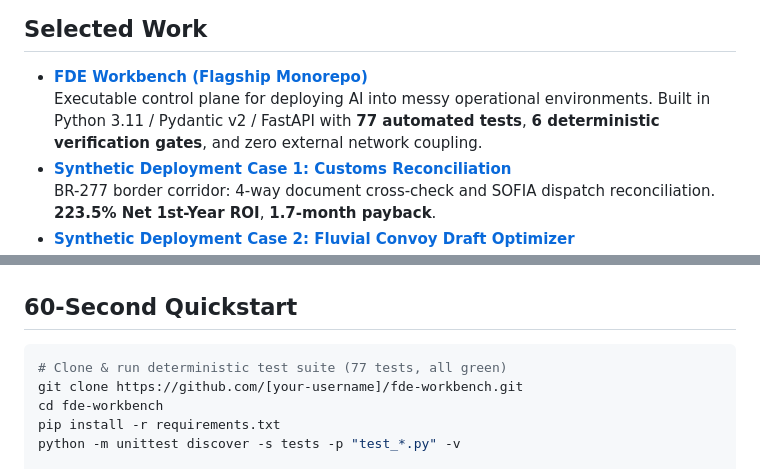
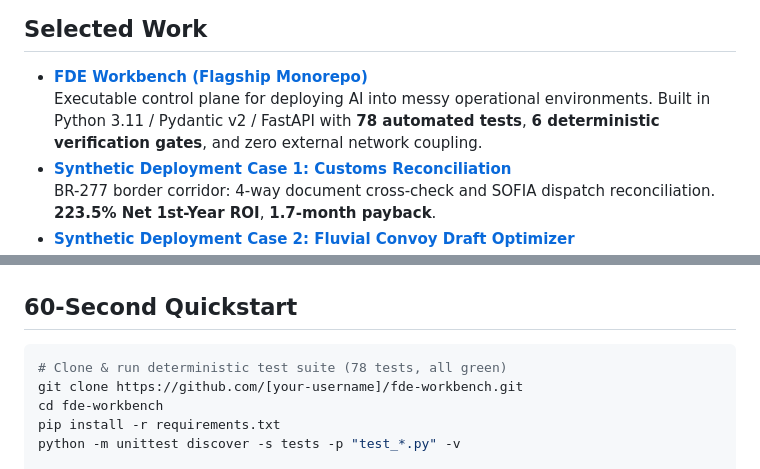
Before and after one commit to Kaisen2350/FDE-Workbench, a Markdown page: PROFILE_README.md, 2 parts joined by grey strips. GitHub-like rendering.

Commit message:
docs: calibrate test badges and quickstart counts to 78 passing tests

````diff
--- a/PROFILE_README.md
+++ b/PROFILE_README.md
@@ -21,7 +21,7 @@
 ## Selected Work
 
 * [**FDE Workbench (Flagship Monorepo)**](https://github.com/[your-username]/fde-workbench)
-  Executable control plane for deploying AI into messy operational environments. Built in Python 3.11 / Pydantic v2 / FastAPI with **77 automated tests**, **6 deterministic verification gates**, and zero external network coupling.
+  Executable control plane for deploying AI into messy operational environments. Built in Python 3.11 / Pydantic v2 / FastAPI with **78 automated tests**, **6 deterministic verification gates**, and zero external network coupling.
 * [**Synthetic Deployment Case 1: Customs Reconciliation**](https://github.com/[your-username]/fde-workbench/tree/main/case-studies/customs-reconciliation)
   BR-277 border corridor: 4-way document cross-check and SOFIA dispatch reconciliation. **223.5% Net 1st-Year ROI**, **1.7-month payback**.
 * [**Synthetic Deployment Case 2: Fluvial Convoy Draft Optimizer**](https://github.com/[your-username]/fde-workbench/tree/main/case-studies/fluvial-convoy)
@@ -50,7 +50,7 @@ flowchart LR
 ## 60-Second Quickstart
 
 ```bash
-# Clone & run deterministic test suite (77 tests, all green)
+# Clone & run deterministic test suite (78 tests, all green)
 git clone https://github.com/[your-username]/fde-workbench.git
 cd fde-workbench
 pip install -r requirements.txt
````
Also changed, not shown: README.md (+1 -1 lines).
